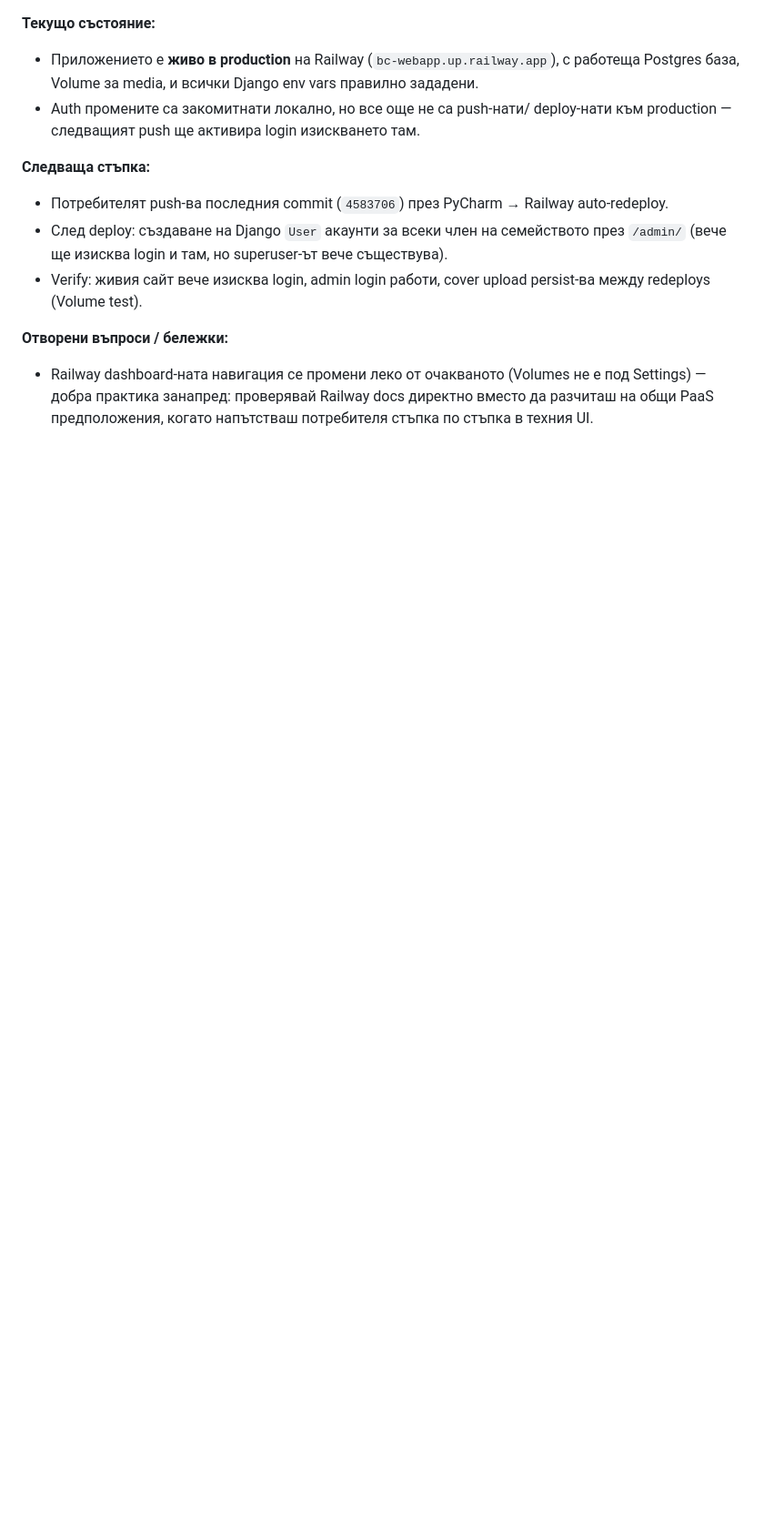
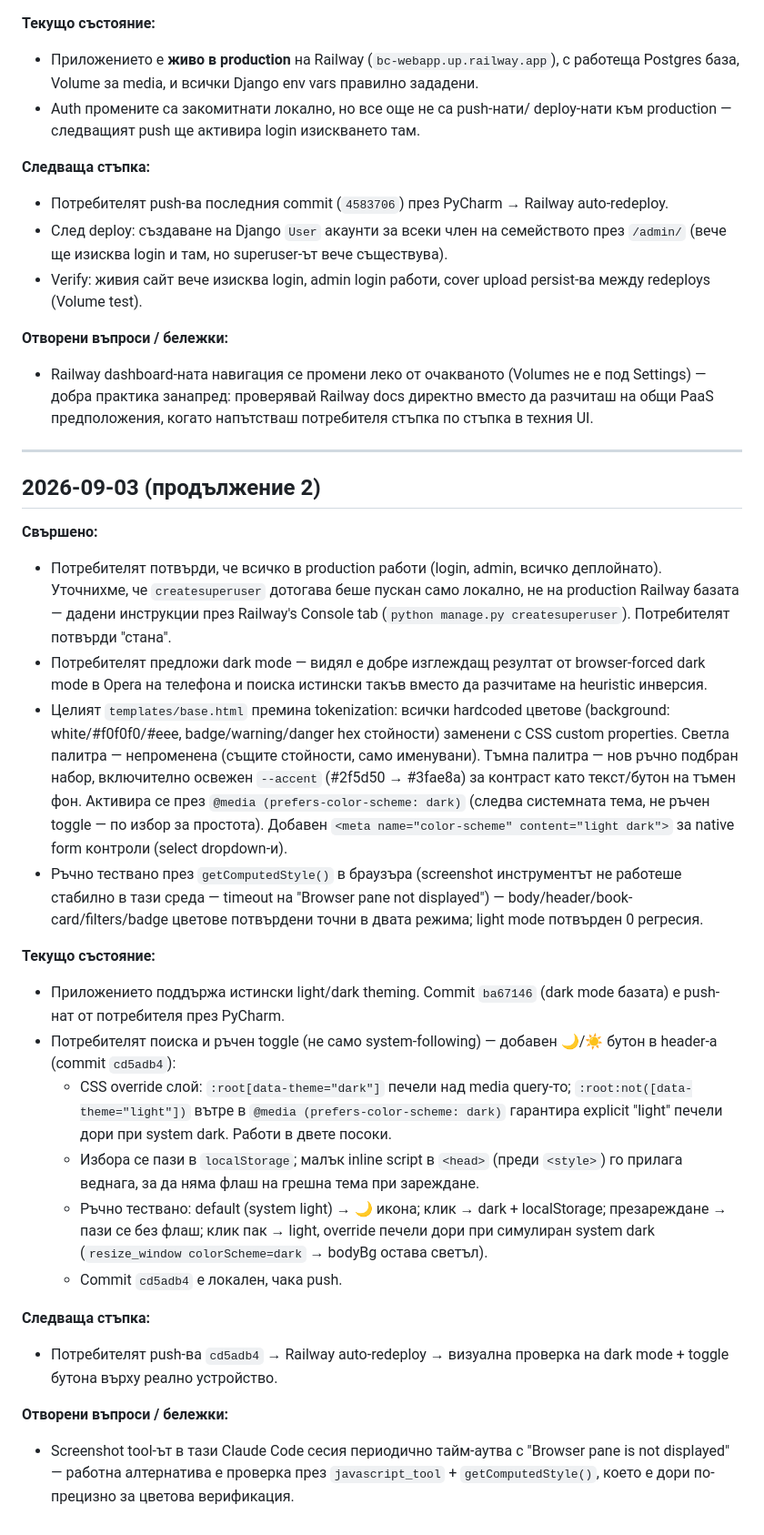
Before and after one commit to Dimitrandir/Books_catalogue_webapp, a Markdown page: docs/SESSIONS.md, the part around the change. Shown at 91% size. Drawn GitHub-style; blank space fills up the shorter version.

Commit message:
Update session log: theme toggle button, superuser/deploy notes
Co-Authored-By: Claude Sonnet 5 <noreply@anthropic.com>

```diff
--- a/docs/SESSIONS.md
+++ b/docs/SESSIONS.md
@@ -914,3 +914,58 @@
   не е под Settings) — добра практика занапред: проверявай Railway docs
   директно вместо да разчиташ на общи PaaS предположения, когато напътстваш
   потребителя стъпка по стъпка в техния UI.
+
+---
+
+## 2026-09-03 (продължение 2)
+
+**Свършено:**
+- Потребителят потвърди, че всичко в production работи (login, admin,
+  всичко деплойнато). Уточнихме, че `createsuperuser` дотогава беше
+  пускан само локално, не на production Railway базата — дадени
+  инструкции през Railway's Console tab (`python manage.py createsuperuser`).
+  Потребителят потвърди "стана".
+- Потребителят предложи dark mode — видял е добре изглеждащ резултат от
+  browser-forced dark mode в Opera на телефона и поиска истински такъв
+  вместо да разчитаме на heuristic инверсия.
+- Целият `templates/base.html` премина tokenization: всички hardcoded
+  цветове (background: white/#f0f0f0/#eee, badge/warning/danger hex
+  стойности) заменени с CSS custom properties. Светла палитра —
+  непроменена (същите стойности, само именувани). Тъмна палитра — нов
+  ръчно подбран набор, включително освежен `--accent` (#2f5d50 →
+  #3fae8a) за контраст като текст/бутон на тъмен фон. Активира се през
+  `@media (prefers-color-scheme: dark)` (следва системната тема, не
+  ръчен toggle — по избор за простота). Добавен `<meta name="color-scheme"
+  content="light dark">` за native form контроли (select dropdown-и).
+- Ръчно тествано през `getComputedStyle()` в браузъра (screenshot
+  инструментът не работеше стабилно в тази среда — timeout на "Browser
+  pane not displayed") — body/header/book-card/filters/badge цветове
+  потвърдени точни в двата режима; light mode потвърден 0 регресия.
+
+**Текущо състояние:**
+- Приложението поддържа истински light/dark theming. Commit `ba67146`
+  (dark mode базата) е push-нат от потребителя през PyCharm.
+- Потребителят поиска и ръчен toggle (не само system-following) —
+  добавен 🌙/☀️ бутон в header-а (commit `cd5adb4`):
+  - CSS override слой: `:root[data-theme="dark"]` печели над media
+    query-то; `:root:not([data-theme="light"])` вътре в
+    `@media (prefers-color-scheme: dark)` гарантира explicit "light"
+    печели дори при system dark. Работи в двете посоки.
+  - Избора се пази в `localStorage`; малък inline script в `<head>`
+    (преди `<style>`) го прилага веднага, за да няма флаш на грешна тема
+    при зареждане.
+  - Ръчно тествано: default (system light) → 🌙 икона; клик → dark +
+    localStorage; презареждане → пази се без флаш; клик пак → light,
+    override печели дори при симулиран system dark (`resize_window
+    colorScheme=dark` → bodyBg остава светъл).
+  - Commit `cd5adb4` е локален, чака push.
+
+**Следваща стъпка:**
+- Потребителят push-ва `cd5adb4` → Railway auto-redeploy → визуална
+  проверка на dark mode + toggle бутона върху реално устройство.
+
+**Отворени въпроси / бележки:**
+- Screenshot tool-ът в тази Claude Code сесия периодично тайм-аутва с
+  "Browser pane is not displayed" — работна алтернатива е проверка през
+  `javascript_tool` + `getComputedStyle()`, което е дори по-прецизно за
+  цветова верификация.
```
